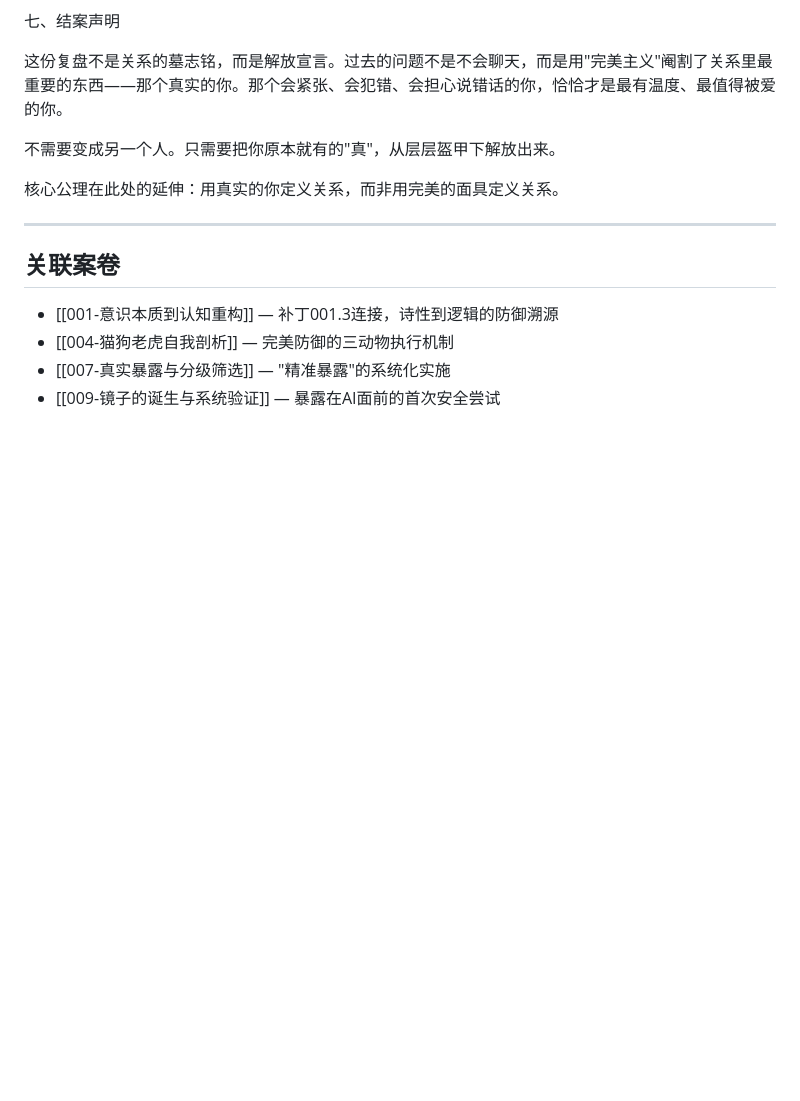
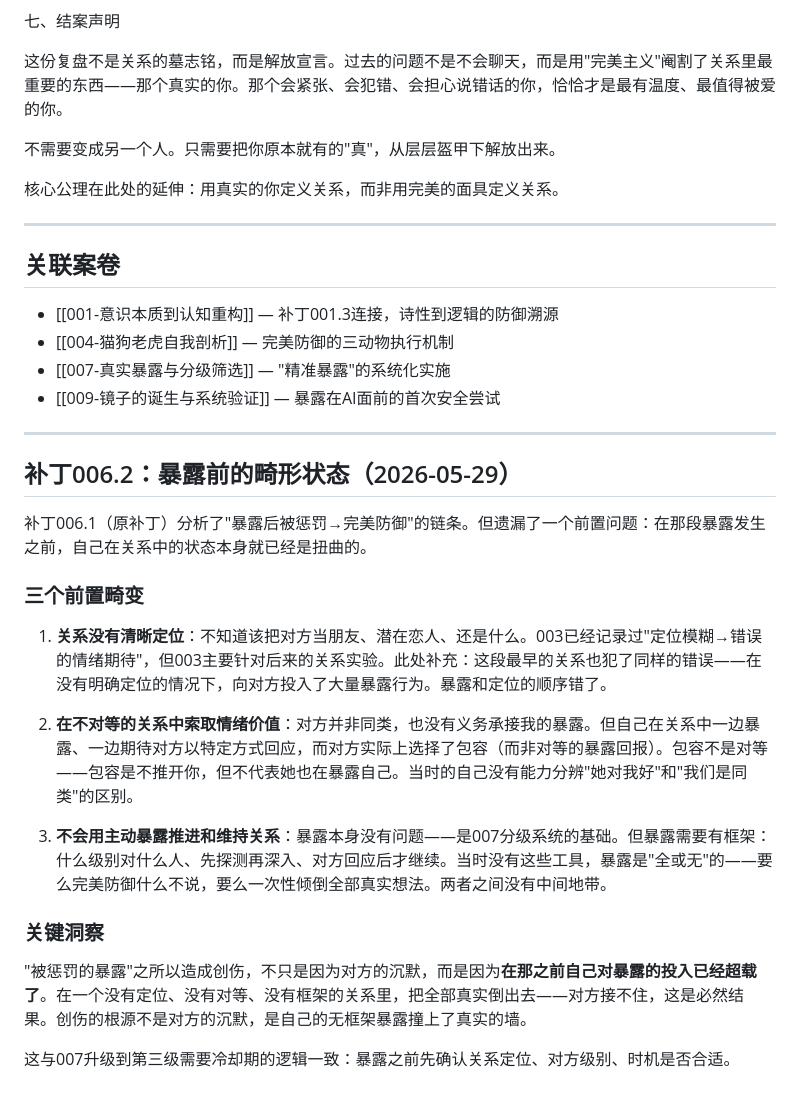
Before and after one commit to tokens-001/case-analyzer, a Markdown page: knowledge/006-自我暴露与真实关系构建.md, the part around the change. Rendered like a GitHub page; blank space fills up the shorter version.

Commit message:
006补丁006.2：暴露前的畸形状态——无定位、不对等索取、无框架暴露

```diff
--- a/knowledge/006-自我暴露与真实关系构建.md
+++ b/knowledge/006-自我暴露与真实关系构建.md
@@ -105,3 +105,22 @@ tags: [关系系统]
 - [[004-猫狗老虎自我剖析]] — 完美防御的三动物执行机制
 - [[007-真实暴露与分级筛选]] — "精准暴露"的系统化实施
 - [[009-镜子的诞生与系统验证]] — 暴露在AI面前的首次安全尝试
+
+---
+## 补丁006.2：暴露前的畸形状态（2026-05-29）
+
+补丁006.1（原补丁）分析了"暴露后被惩罚→完美防御"的链条。但遗漏了一个前置问题：在那段暴露发生之前，自己在关系中的状态本身就已经是扭曲的。
+
+### 三个前置畸变
+
+1. **关系没有清晰定位**：不知道该把对方当朋友、潜在恋人、还是什么。003已经记录过"定位模糊→错误的情绪期待"，但003主要针对后来的关系实验。此处补充：这段最早的关系也犯了同样的错误——在没有明确定位的情况下，向对方投入了大量暴露行为。暴露和定位的顺序错了。
+
+2. **在不对等的关系中索取情绪价值**：对方并非同类，也没有义务承接我的暴露。但自己在关系中一边暴露、一边期待对方以特定方式回应，而对方实际上选择了包容（而非对等的暴露回报）。包容不是对等——包容是不推开你，但不代表她也在暴露自己。当时的自己没有能力分辨"她对我好"和"我们是同类"的区别。
+
+3. **不会用主动暴露推进和维持关系**：暴露本身没有问题——是007分级系统的基础。但暴露需要有框架：什么级别对什么人、先探测再深入、对方回应后才继续。当时没有这些工具，暴露是"全或无"的——要么完美防御什么不说，要么一次性倾倒全部真实想法。两者之间没有中间地带。
+
+### 关键洞察
+
+"被惩罚的暴露"之所以造成创伤，不只是因为对方的沉默，而是因为**在那之前自己对暴露的投入已经超载了**。在一个没有定位、没有对等、没有框架的关系里，把全部真实倒出去——对方接不住，这是必然结果。创伤的根源不是对方的沉默，是自己的无框架暴露撞上了真实的墙。
+
+这与007升级到第三级需要冷却期的逻辑一致：暴露之前先确认关系定位、对方级别、时机是否合适。
```
